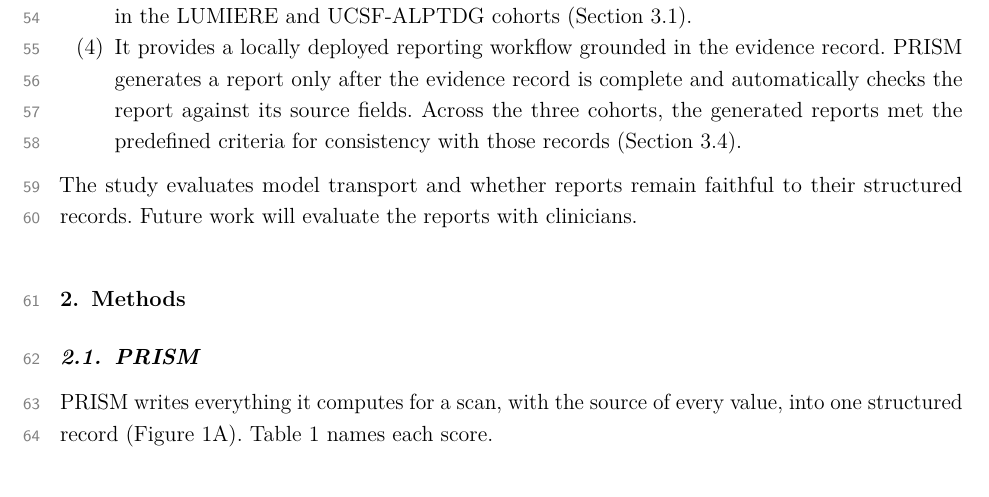
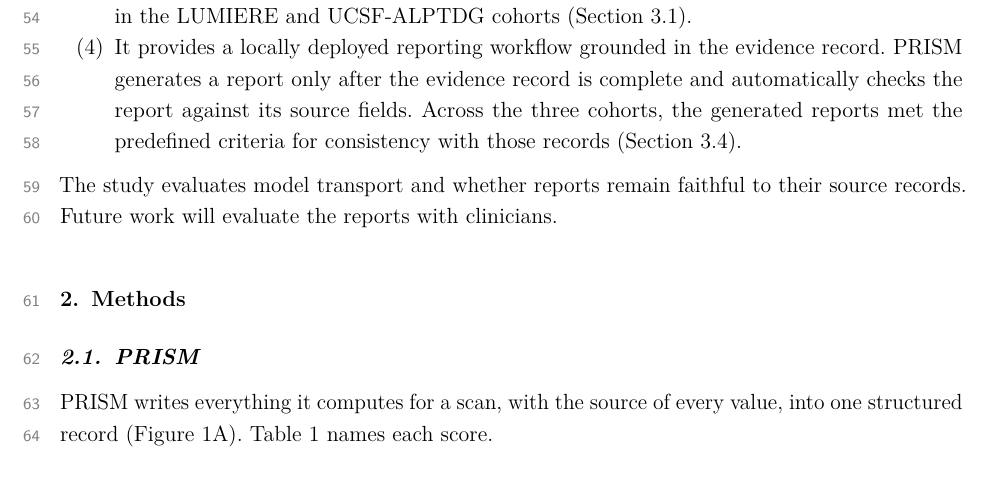
Before and after one commit to CosmoBean/prism-gbm-surveillance, a LaTeX document (paper/main.tex): part of page 2 of 17, cut so that both start at the same text. Compiled offline with pdfLaTeX.

Commit message:
paper: use source records in study scope

```diff
--- a/paper/main.tex
+++ b/paper/main.tex
@@ -82,7 +82,7 @@ UCSF-ALPTDG cohorts (Section~\ref{sec:3.1}).
 evidence record is complete and automatically checks the report against its source fields. Across the three cohorts,
 the generated reports met the predefined criteria for consistency with those records (Section~\ref{sec:3.5}).
 \end{enumerate}
-The study evaluates model transport and whether reports remain faithful to their structured records. Future work will
+The study evaluates model transport and whether reports remain faithful to their source records. Future work will
 evaluate the reports with clinicians.
 
 % =====================================================================================================
```
Also changed, not shown: paper/main.pdf, paper/supplement.pdf.
